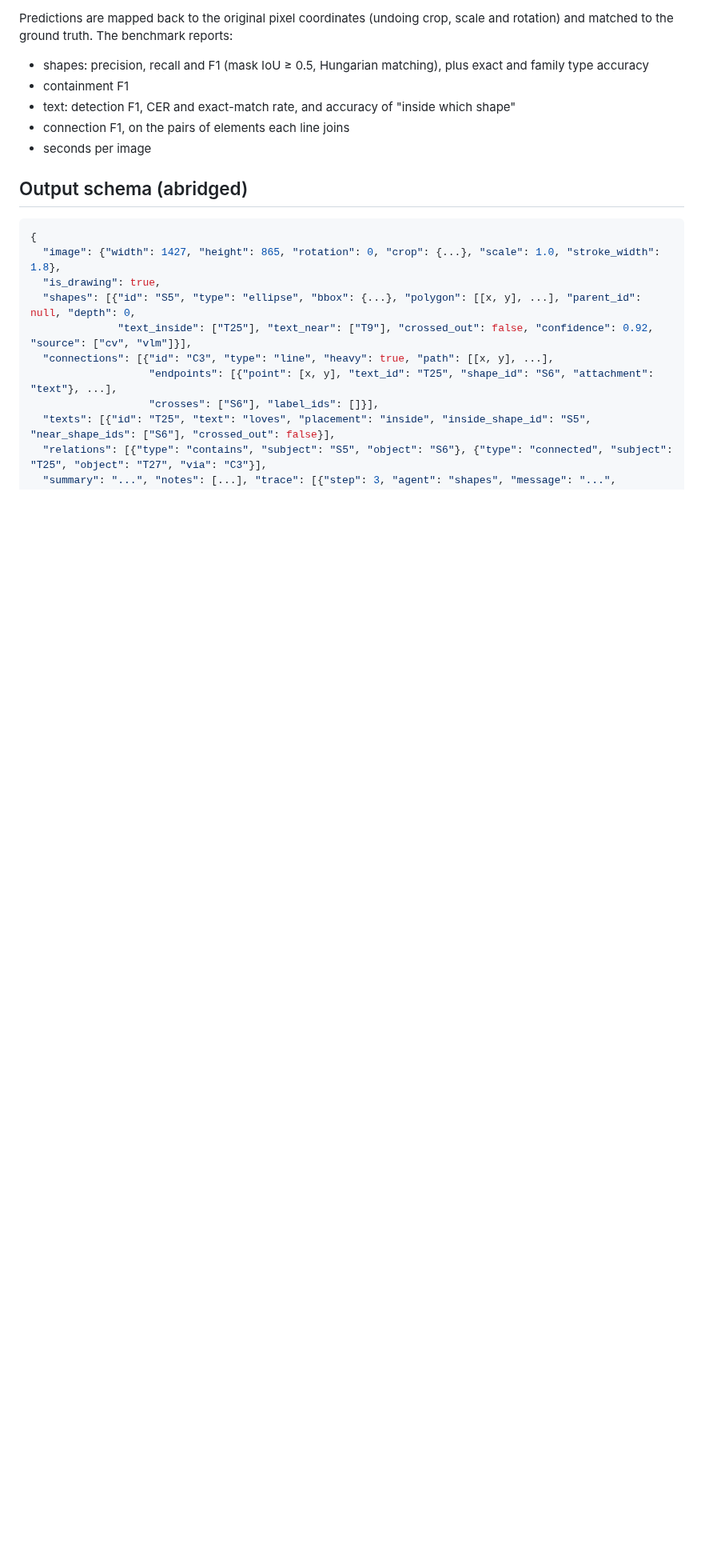
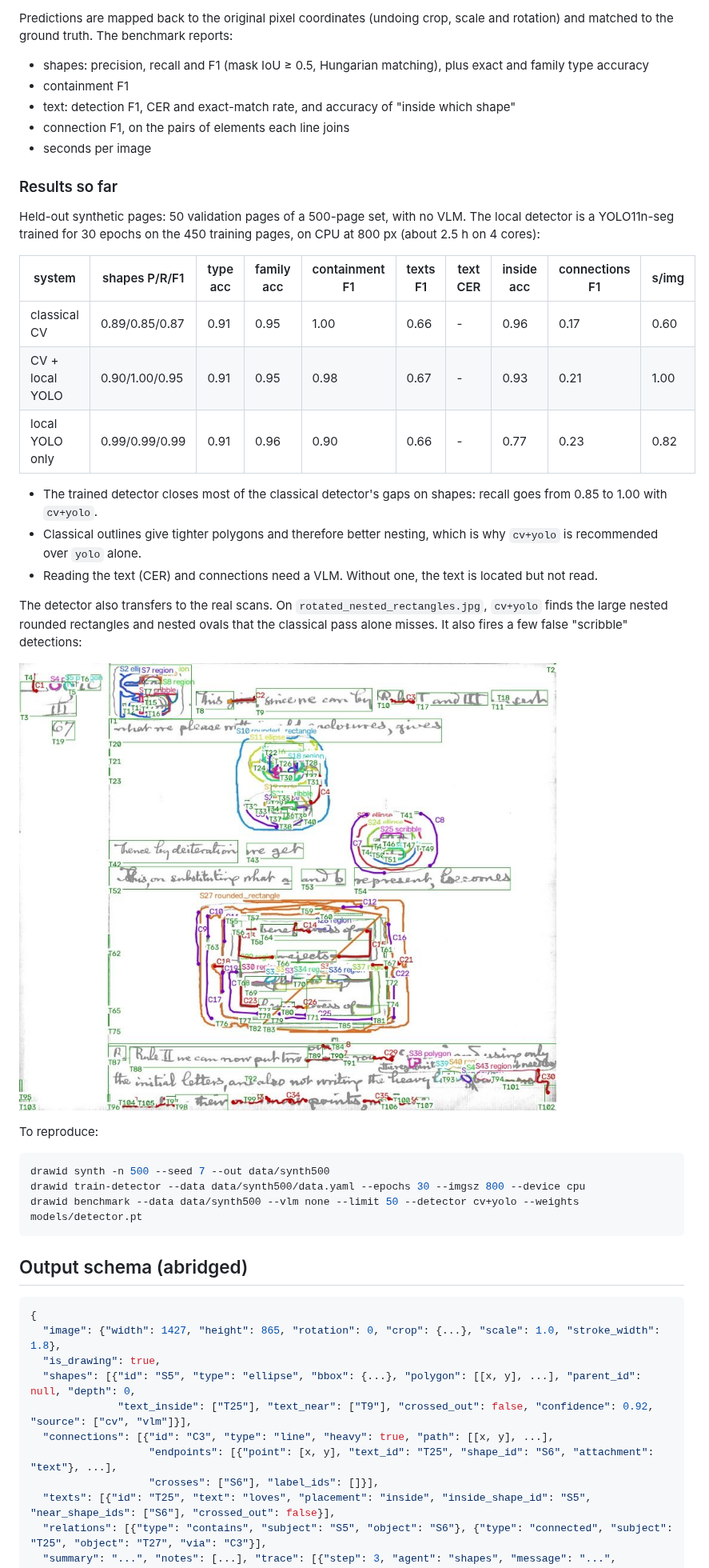
Before and after one commit to marcomaggiotti/identify_drawing_from_image, a Markdown page: README.md, the part around one of its changes. Shown at 80% size. Rendered like a GitHub page; pictures changed too: docs/images/example_cv_yolo_overlay.jpg (added); blank space fills up the shorter version.

Commit message:
Add held-out benchmark of classical CV vs trained local detector to README
Co-Authored-By: Claude Opus 5.5 <noreply@anthropic.com>
Claude-Session: https://claude.ai/code/session_014E8G95XQ1x34yZ4oNPgbqa

````diff
--- a/README.md
+++ b/README.md
@@ -166,7 +166,31 @@ Predictions are mapped back to the original pixel coordinates (undoing crop, sca
 * connection F1, on the pairs of elements each line joins
 * seconds per image
 
-<!-- results-table -->
+### Results so far
+
+Held-out synthetic pages: 50 validation pages of a 500-page set, with no VLM. The local detector is a YOLO11n-seg trained for 30 epochs on the 450 training pages, on CPU at 800 px (about 2.5 h on 4 cores):
+
+| system | shapes P/R/F1 | type acc | family acc | containment F1 | texts F1 | text CER | inside acc | connections F1 | s/img |
+|---|---|---|---|---|---|---|---|---|---|
+| classical CV | 0.89/0.85/0.87 | 0.91 | 0.95 | 1.00 | 0.66 | - | 0.96 | 0.17 | 0.60 |
+| CV + local YOLO | 0.90/1.00/0.95 | 0.91 | 0.95 | 0.98 | 0.67 | - | 0.93 | 0.21 | 1.00 |
+| local YOLO only | 0.99/0.99/0.99 | 0.91 | 0.96 | 0.90 | 0.66 | - | 0.77 | 0.23 | 0.82 |
+
+* The trained detector closes most of the classical detector's gaps on shapes: recall goes from 0.85 to 1.00 with `cv+yolo`.
+* Classical outlines give tighter polygons and therefore better nesting, which is why `cv+yolo` is recommended over `yolo` alone.
+* Reading the text (CER) and connections need a VLM. Without one, the text is located but not read.
+
+The detector also transfers to the real scans. On `rotated_nested_rectangles.jpg`, `cv+yolo` finds the large nested rounded rectangles and nested ovals that the classical pass alone misses. It also fires a few false "scribble" detections:
+
+![classical CV + trained detector](docs/images/example_cv_yolo_overlay.jpg)
+
+To reproduce:
+
+```bash
+drawid synth -n 500 --seed 7 --out data/synth500
+drawid train-detector --data data/synth500/data.yaml --epochs 30 --imgsz 800 --device cpu
+drawid benchmark --data data/synth500 --vlm none --limit 50 --detector cv+yolo --weights models/detector.pt
+```
 
 ## Output schema (abridged)
 
````
Also changed, not shown: other parts of README.md (+1 -1 lines).
